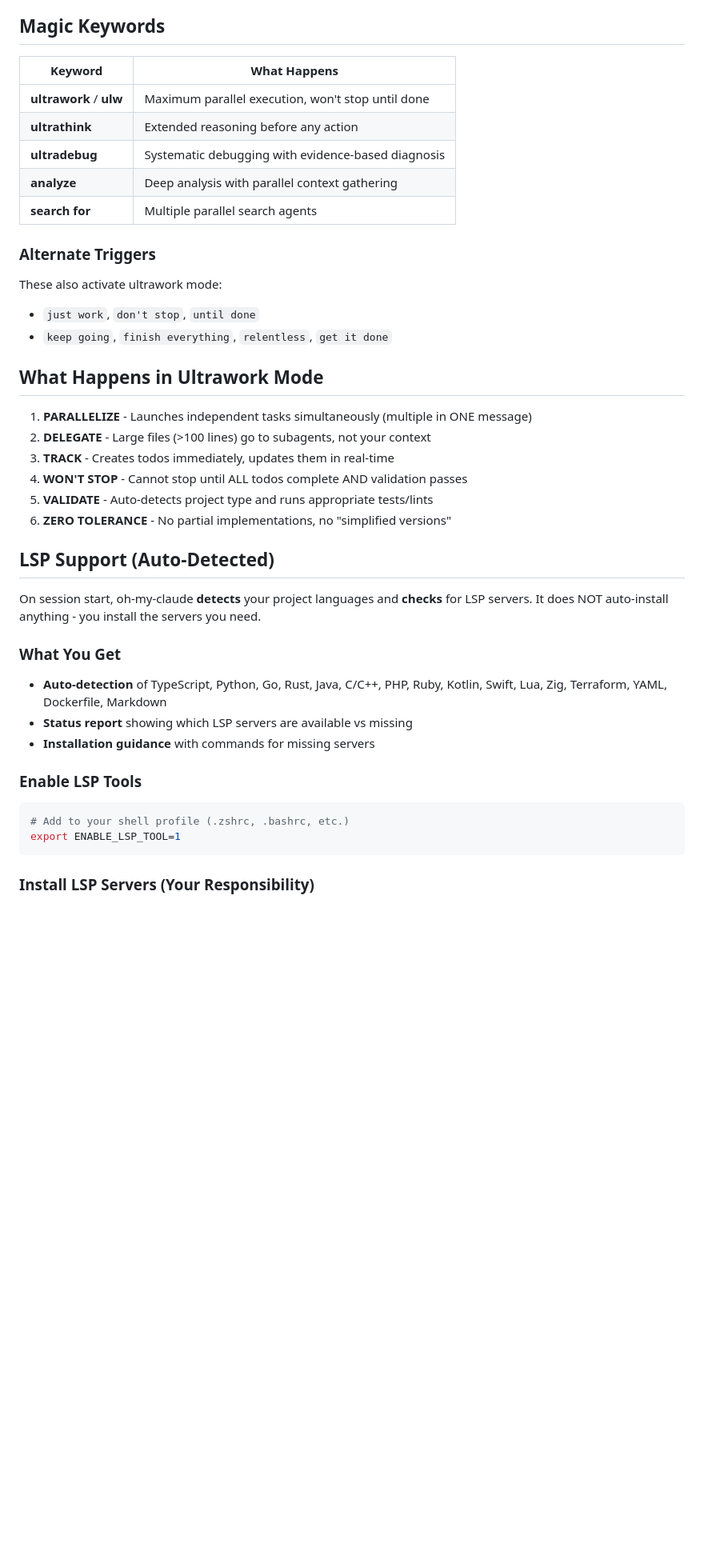
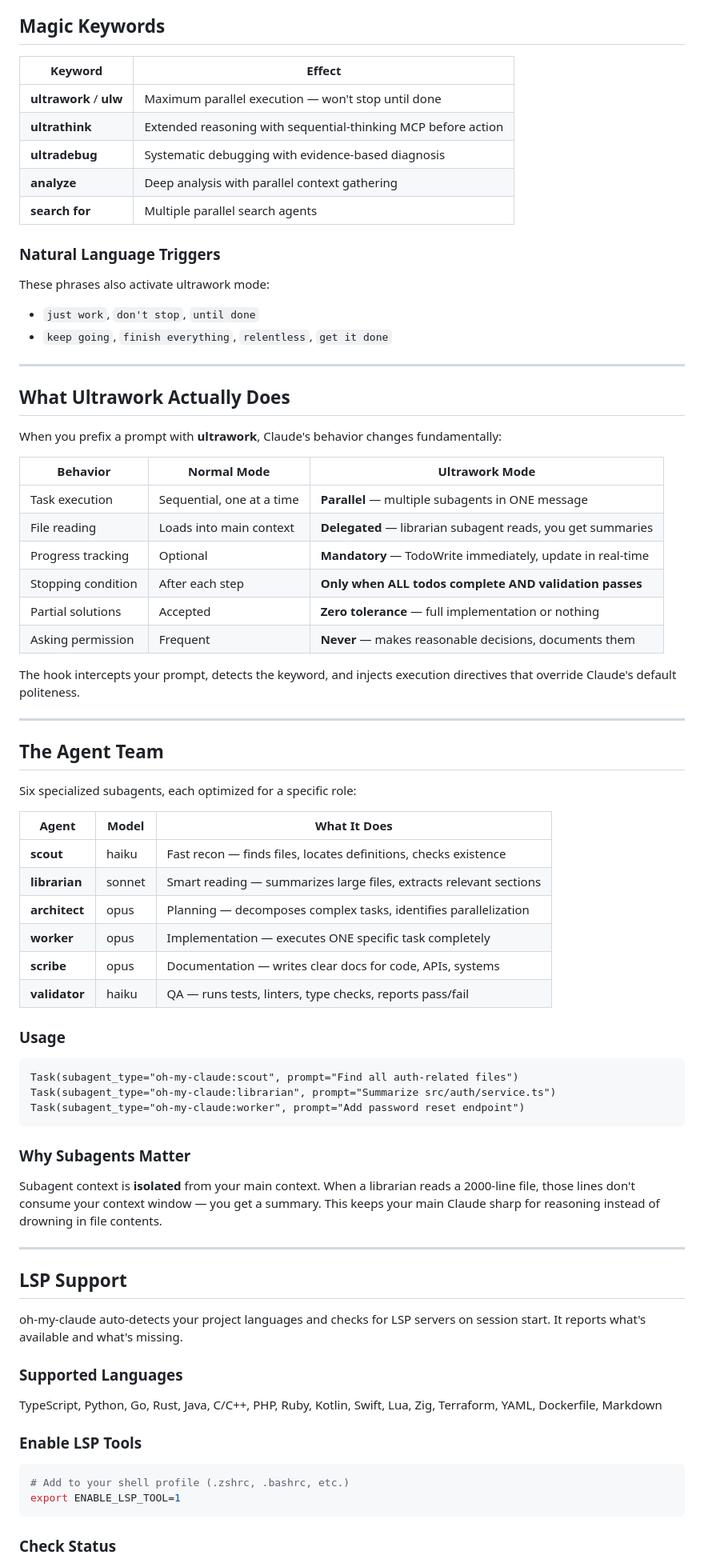
Before and after one commit to TechDufus/oh-my-claude, a Markdown page: README.md, the part around one of its changes. Shown at 80% size. Rendered like a GitHub page; blank space fills up the shorter version.

````diff
--- a/README.md
+++ b/README.md
@@ -43,42 +94,80 @@ Restart Claude Code to apply changes.
 
 ## Magic Keywords
 
-| Keyword | What Happens |
-|---------|--------------|
-| **ultrawork** / **ulw** | Maximum parallel execution, won't stop until done |
-| **ultrathink** | Extended reasoning before any action |
+| Keyword | Effect |
+|---------|--------|
+| **ultrawork** / **ulw** | Maximum parallel execution — won't stop until done |
+| **ultrathink** | Extended reasoning with sequential-thinking MCP before action |
 | **ultradebug** | Systematic debugging with evidence-based diagnosis |
 | **analyze** | Deep analysis with parallel context gathering |
 | **search for** | Multiple parallel search agents |
 
-### Alternate Triggers
-These also activate ultrawork mode:
+### Natural Language Triggers
+
+These phrases also activate ultrawork mode:
 - `just work`, `don't stop`, `until done`
 - `keep going`, `finish everything`, `relentless`, `get it done`
 
-## What Happens in Ultrawork Mode
+---
 
-1. **PARALLELIZE** - Launches independent tasks simultaneously (multiple in ONE message)
-2. **DELEGATE** - Large files (>100 lines) go to subagents, not your context
-3. **TRACK** - Creates todos immediately, updates them in real-time
-4. **WON'T STOP** - Cannot stop until ALL todos complete AND validation passes
-5. **VALIDATE** - Auto-detects project type and runs appropriate tests/lints
-6. **ZERO TOLERANCE** - No partial implementations, no "simplified versions"
+## What Ultrawork Actually Does
 
-## LSP Support (Auto-Detected)
+When you prefix a prompt with **ultrawork**, Claude's behavior changes fundamentally:
 
-On session start, oh-my-claude **detects** your project languages and **checks** for LSP servers. It does NOT auto-install anything - you install the servers you need.
+| Behavior | Normal Mode | Ultrawork Mode |
+|----------|-------------|----------------|
+| Task execution | Sequential, one at a time | **Parallel** — multiple subagents in ONE message |
+| File reading | Loads into main context | **Delegated** — librarian subagent reads, you get summaries |
+| Progress tracking | Optional | **Mandatory** — TodoWrite immediately, update in real-time |
+| Stopping condition | After each step | **Only when ALL todos complete AND validation passes** |
+| Partial solutions | Accepted | **Zero tolerance** — full implementation or nothing |
+| Asking permission | Frequent | **Never** — makes reasonable decisions, documents them |
 
-### What You Get
-- **Auto-detection** of TypeScript, Python, Go, Rust, Java, C/C++, PHP, Ruby, Kotlin, Swift, Lua, Zig, Terraform, YAML, Dockerfile, Markdown
-- **Status report** showing which LSP servers are available vs missing
-- **Installation guidance** with commands for missing servers
+The hook intercepts your prompt, detects the keyword, and injects execution directives that override Claude's default politeness.
+
+---
+
+## The Agent Team
+
+Six specialized subagents, each optimized for a specific role:
+
+| Agent | Model | What It Does |
+|-------|-------|--------------|
+| **scout** | haiku | Fast recon — finds files, locates definitions, checks existence |
+| **librarian** | sonnet | Smart reading — summarizes large files, extracts relevant sections |
+| **architect** | opus | Planning — decomposes complex tasks, identifies parallelization |
+| **worker** | opus | Implementation — executes ONE specific task completely |
+| **scribe** | opus | Documentation — writes clear docs for code, APIs, systems |
+| **validator** | haiku | QA — runs tests, linters, type checks, reports pass/fail |
+
+### Usage
+
+```
+Task(subagent_type="oh-my-claude:scout", prompt="Find all auth-related files")
+Task(subagent_type="oh-my-claude:librarian", prompt="Summarize src/auth/service.ts")
+Task(subagent_type="oh-my-claude:worker", prompt="Add password reset endpoint")
+```
+
+### Why Subagents Matter
+
+Subagent context is **isolated** from your main context. When a librarian reads a 2000-line file, those lines don't consume your context window — you get a summary. This keeps your main Claude sharp for reasoning instead of drowning in file contents.
+
+---
+
+## LSP Support
+
+oh-my-claude auto-detects your project languages and checks for LSP servers on session start. It reports what's available and what's missing.
+
+### Supported Languages
+
+TypeScript, Python, Go, Rust, Java, C/C++, PHP, Ruby, Kotlin, Swift, Lua, Zig, Terraform, YAML, Dockerfile, Markdown
 
 ### Enable LSP Tools
+
 ```bash
 # Add to your shell profile (.zshrc, .bashrc, etc.)
 export ENABLE_LSP_TOOL=1
 ```
 
-### Install LSP Servers (Your Responsibility)
+### Check Status
 
````
Also changed, not shown: other parts of README.md (+136 -123 lines).
